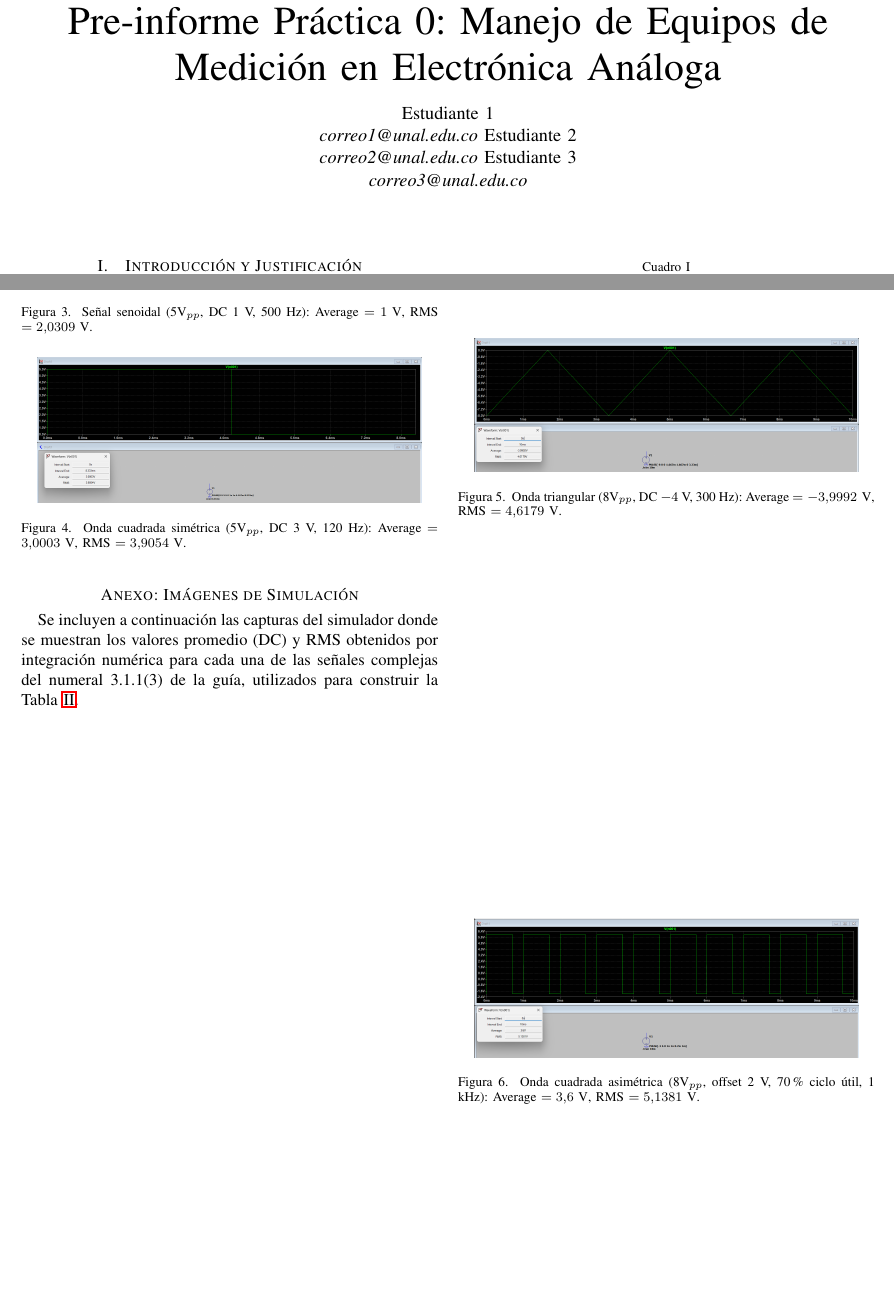
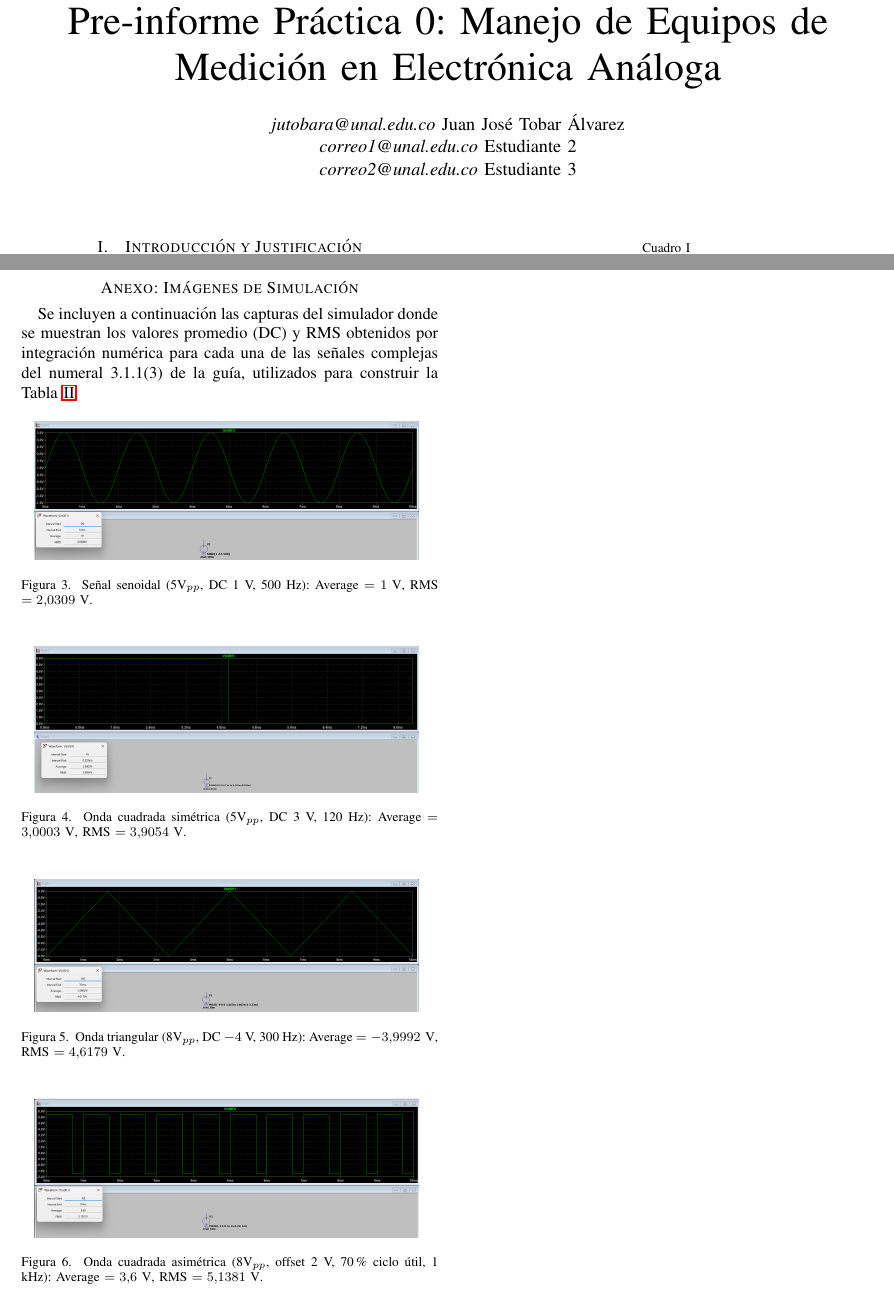
Before and after one commit to JuanJoToAl/Electr-nica-an-loga, a LaTeX paper (practica_0/main.tex): two parts of pages 1 and 4 of 4, joined at a grey line, cut so that both start at the same text, the shorter picture padded with empty space. Compiled offline with pdfLaTeX.

Commit message:
modified:   practica_0/main.aux 	modified:   practica_0/main.log 	modified:   practica_0/main.pdf 	modified:   practica_0/main.synctex.gz 	modified:   practica_0/main.tex

```diff
--- a/practica_0/main.tex
+++ b/practica_0/main.tex
@@ -5,12 +5,14 @@
 \usepackage{graphicx}
 \usepackage{booktabs}
 \usepackage{hyperref}
+\usepackage{float}
 
 \title{Pre-informe Práctica 0: Manejo de Equipos de Medición en Electrónica Análoga}
 \author{
-    Estudiante 1\\ \textit{correo1@unal.edu.co} \and
+    \textit{jutobara@unal.edu.co} \and
+    Juan José Tobar Álvarez\\ \textit{correo1@unal.edu.co} \and
     Estudiante 2\\ \textit{correo2@unal.edu.co} \and
-    Estudiante 3\\ \textit{correo3@unal.edu.co}
+    Estudiante 3\\
 }
 
 \begin{document}
@@ -188,28 +190,28 @@ Boston University Advanced Teaching Labs, ``Input and output impedance.'' [Onlin
 
 Se incluyen a continuación las capturas del simulador donde se muestran los valores promedio (DC) y RMS obtenidos por integración numérica para cada una de las señales complejas del numeral 3.1.1(3) de la guía, utilizados para construir la Tabla \ref{tab:senales}.
 
-\begin{figure}[t]
+\begin{figure}[H]
     \centering
     \includegraphics[width=0.45\textwidth]{analoga_grafica_sinoidal_3.png}
     \caption{Señal senoidal (5$\text{V}_{pp}$, DC 1 V, 500 Hz): Average $=1\text{ V}$, RMS $=2.0309\text{ V}$.}
     \label{fig:anexo_sin}
 \end{figure}
 
-\begin{figure}[t]
+\begin{figure}[H]
     \centering
     \includegraphics[width=0.45\textwidth]{analoga_grafica_cuadrada_2.png}
     \caption{Onda cuadrada simétrica (5$\text{V}_{pp}$, DC 3 V, 120 Hz): Average $=3.0003\text{ V}$, RMS $=3.9054\text{ V}$.}
     \label{fig:anexo_cuad_sim}
 \end{figure}
 
-\begin{figure}[t]
+\begin{figure}[H]
     \centering
     \includegraphics[width=0.45\textwidth]{analoga_grafica_triangular_2.png}
     \caption{Onda triangular (8$\text{V}_{pp}$, DC $-4$ V, 300 Hz): Average $=-3.9992\text{ V}$, RMS $=4.6179\text{ V}$.}
     \label{fig:anexo_triang}
 \end{figure}
 
-\begin{figure}[t]
+\begin{figure}[H]
     \centering
     \includegraphics[width=0.45\textwidth]{analoga_grafica_cuadrada_2_2.png}
     \caption{Onda cuadrada asimétrica (8$\text{V}_{pp}$, offset 2 V, 70\% ciclo útil, 1 kHz): Average $=3.6\text{ V}$, RMS $=5.1381\text{ V}$.}
```
Also changed, not shown: practica_0/main.pdf, 3 other files.
